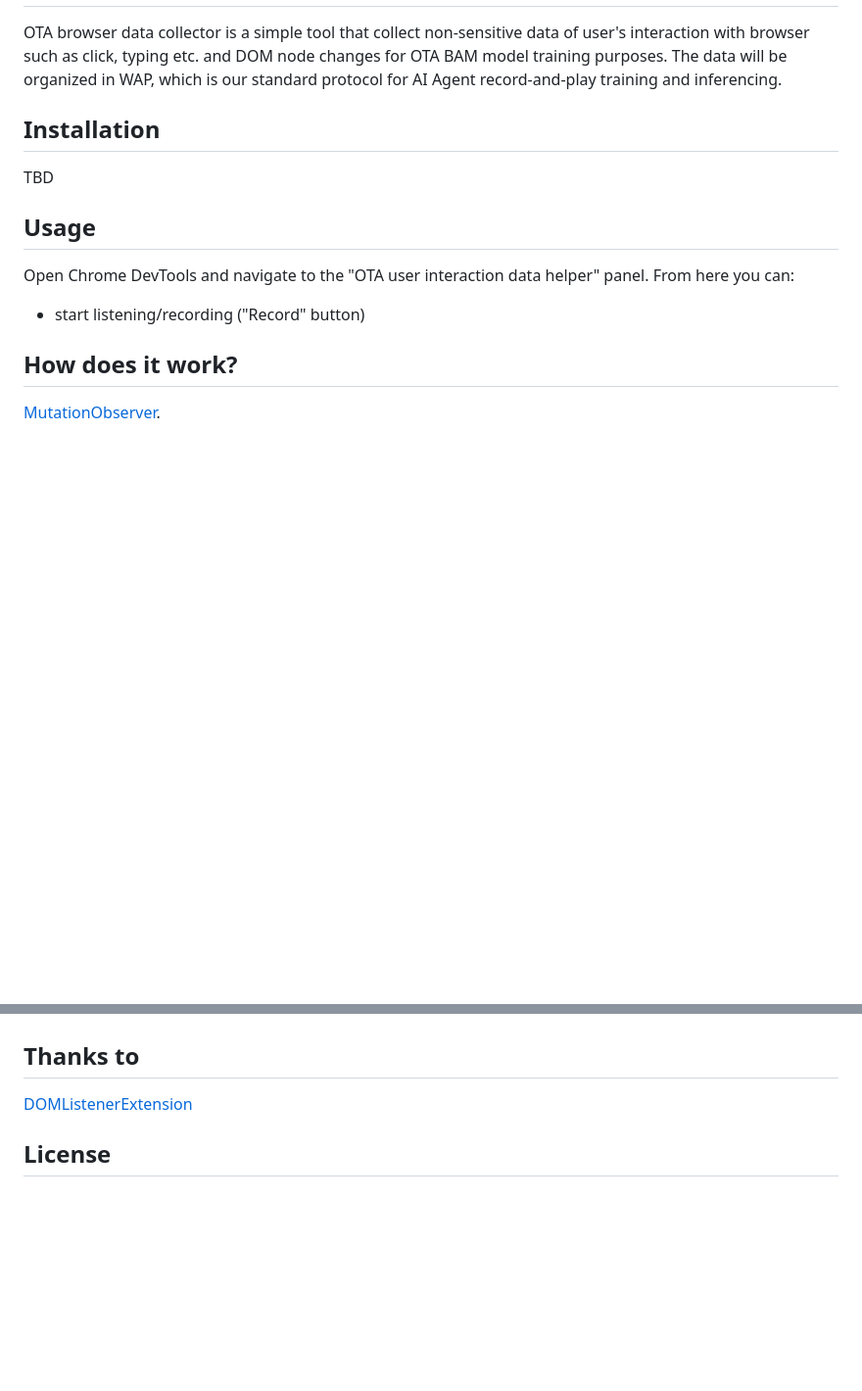
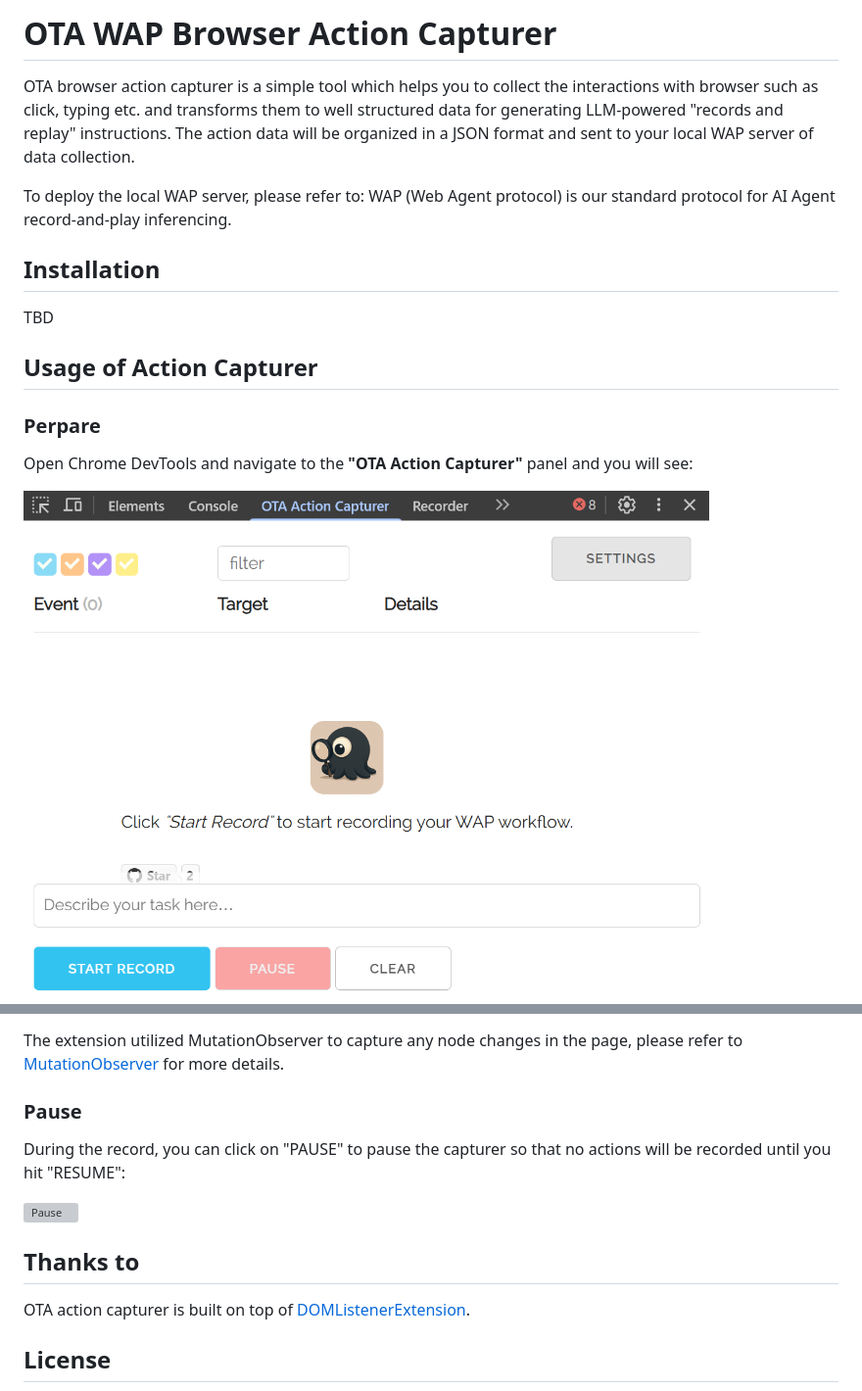
Before and after one commit to OTA-Tech-AI/OTA-WAP-browser-data-collector, a Markdown page: README.md, 2 parts joined by grey strips. Shown: that part at 98% size. GitHub-like rendering; pictures changed too: assets/panelUI.png (added); blank space fills up the shorter version; grey boxes are pictures that could not be loaded.

Commit message:
[Dev] Add new README to the public repo

```diff
--- a/README.md
+++ b/README.md
@@ -2,6 +20,10 @@ OTA WAP browser data collector
+OTA WAP Browser Action Capturer
 ======================
 
-OTA browser data collector is a simple tool that collect non-sensitive data of user's interaction with browser such as click, typing etc. and DOM node changes for OTA BAM model training purposes. The data will be organized in WAP, which is our standard protocol for AI Agent record-and-play training and inferencing.
+OTA browser action capturer is a simple tool which helps you to collect the interactions with browser such as click, typing etc. and transforms them to well structured data for generating LLM-powered "records and replay" instructions. The action data will be organized in a JSON format and sent to your local WAP server of data collection.
+
+To deploy the local WAP server, please refer to:
+WAP (Web Agent protocol) is our standard protocol for AI Agent record-and-play inferencing.
 
 
 Installation
@@ -9,14 +31,12 @@ Installation
 
 TBD
 
-Usage
+Usage of Action Capturer
 -----
 
-Open Chrome DevTools and navigate to the "OTA user interaction data helper" panel. From here you can:
+### Perpare
 
-- start listening/recording ("Record" button)
+Open Chrome DevTools and navigate to the **"OTA Action Capturer"** panel and you will see:
 
-How does it work?
------
-[MutationObserver](https://developer.mozilla.org/en/docs/Web/API/MutationObserver).
+<img src="assets/panelUI.png" alt="Panel UI" width="700"/>
 
@@ -23,8 +77,14 @@ How does it work?
+The extension utilized MutationObserver to capture any node changes in the page, please refer to [MutationObserver](https://developer.mozilla.org/en/docs/Web/API/MutationObserver) for more details.
+
+### Pause
+During the record, you can click on "PAUSE" to pause the capturer so that no actions will be recorded until you hit "RESUME":
+
+<img src="assets/pause.gif" alt="Pause" width="700"/>
 
 Thanks to
 ------
 
-[DOMListenerExtension](https://github.com/kdzwinel/DOMListenerExtension)
+OTA action capturer is built on top of [DOMListenerExtension](https://github.com/kdzwinel/DOMListenerExtension).
 
 License
 -------
```
Also changed, not shown: other parts of README.md (+53 -1 lines), assets/beholder-tool-kit-long.png (added), assets/settings.gif (added), assets/start-record.gif (added), 3 other files.
